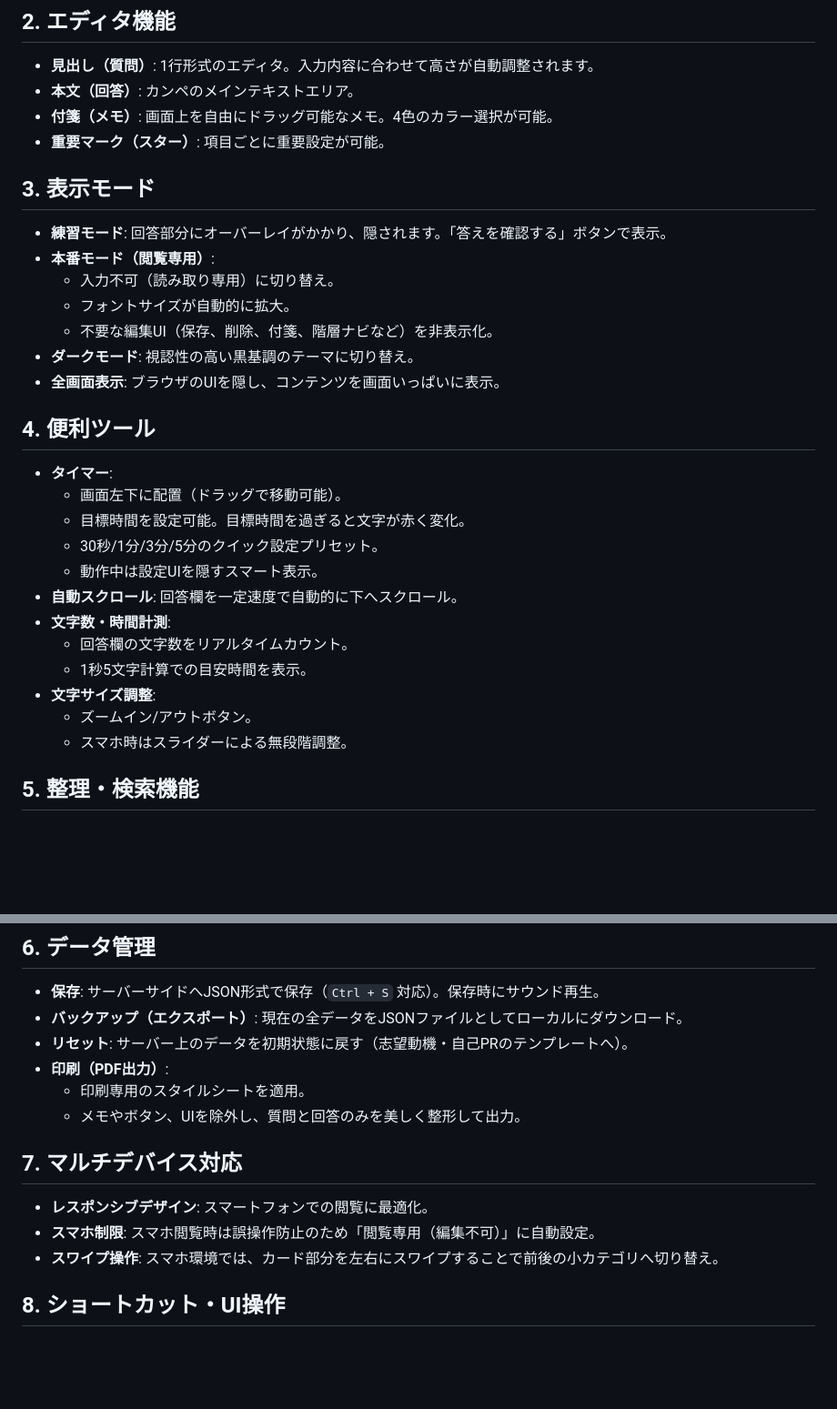
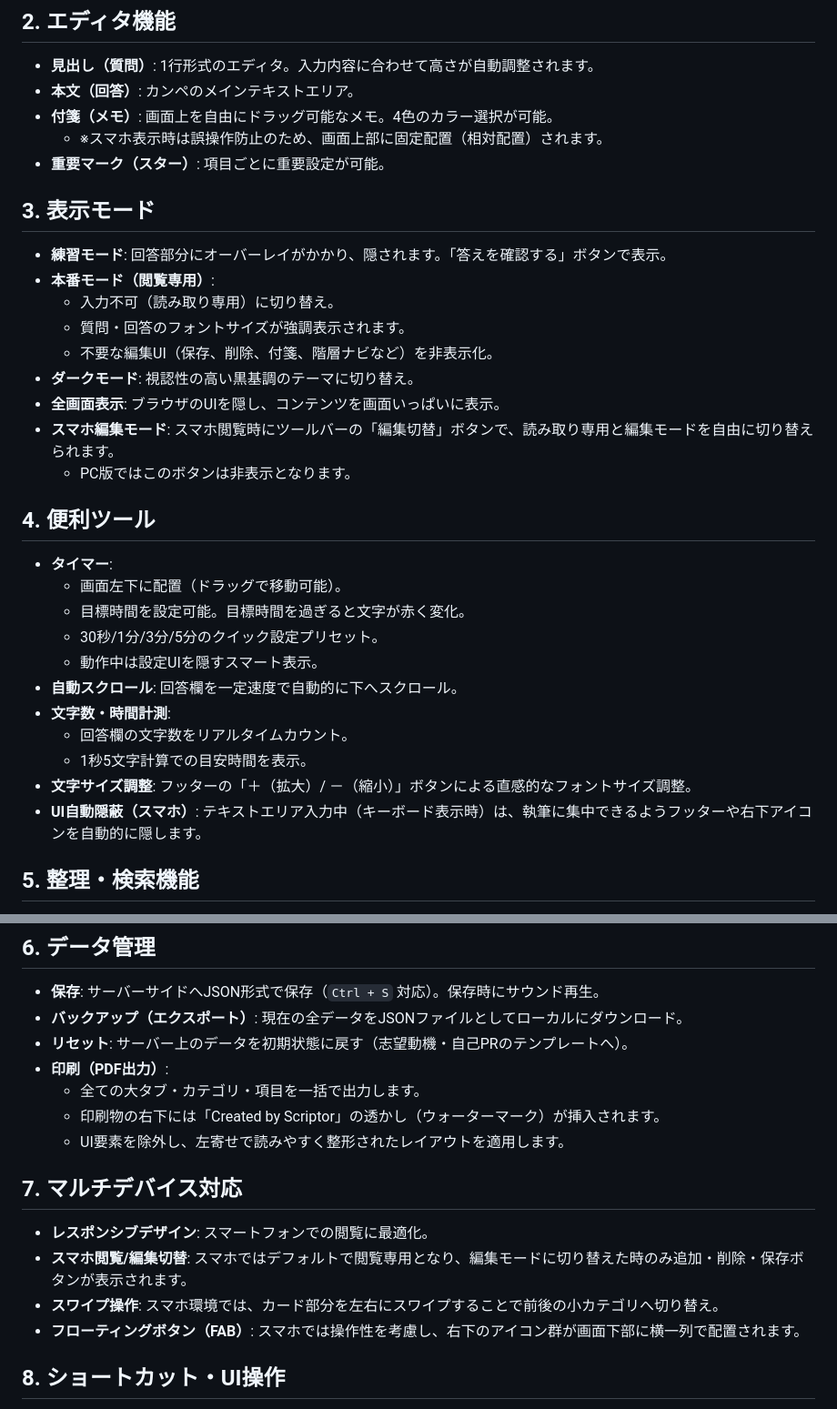
Before and after one commit to hrkk7t/kanpe-app, a Markdown page: manual.md, 2 parts joined by grey strips. Shown at 91% size. GitHub-like rendering; blank space fills up the shorter version.

```diff
--- a/manual.md
+++ b/manual.md
@@ -14,16 +14,19 @@ Scriptorは、面接の練習、プレゼンテーションの台本作成、本
 - **見出し（質問）**: 1行形式のエディタ。入力内容に合わせて高さが自動調整されます。
 - **本文（回答）**: カンペのメインテキストエリア。
 - **付箋（メモ）**: 画面上を自由にドラッグ可能なメモ。4色のカラー選択が可能。
+    - ※スマホ表示時は誤操作防止のため、画面上部に固定配置（相対配置）されます。
 - **重要マーク（スター）**: 項目ごとに重要設定が可能。
 
 ## 3. 表示モード
 - **練習モード**: 回答部分にオーバーレイがかかり、隠されます。「答えを確認する」ボタンで表示。
 - **本番モード（閲覧専用）**:
     - 入力不可（読み取り専用）に切り替え。
-    - フォントサイズが自動的に拡大。
+    - 質問・回答のフォントサイズが強調表示されます。
     - 不要な編集UI（保存、削除、付箋、階層ナビなど）を非表示化。
 - **ダークモード**: 視認性の高い黒基調のテーマに切り替え。
 - **全画面表示**: ブラウザのUIを隠し、コンテンツを画面いっぱいに表示。
+- **スマホ編集モード**: スマホ閲覧時にツールバーの「編集切替」ボタンで、読み取り専用と編集モードを自由に切り替えられます。
+    - PC版ではこのボタンは非表示となります。
 
 ## 4. 便利ツール
 - **タイマー**:
@@ -35,9 +38,8 @@ Scriptorは、面接の練習、プレゼンテーションの台本作成、本
 - **文字数・時間計測**:
     - 回答欄の文字数をリアルタイムカウント。
     - 1秒5文字計算での目安時間を表示。
-- **文字サイズ調整**:
-    - ズームイン/アウトボタン。
-    - スマホ時はスライダーによる無段階調整。
+- **文字サイズ調整**: フッターの「＋（拡大）/ －（縮小）」ボタンによる直感的なフォントサイズ調整。
+- **UI自動隠蔽（スマホ）**: テキストエリア入力中（キーボード表示時）は、執筆に集中できるようフッターや右下アイコンを自動的に隠します。
 
 ## 5. 整理・検索機能
 - **キーワード検索**: 全カテゴリの質問・回答・小カテゴリ名を対象に全文検索。
@@ -49,13 +51,15 @@ Scriptorは、面接の練習、プレゼンテーションの台本作成、本
 - **バックアップ（エクスポート）**: 現在の全データをJSONファイルとしてローカルにダウンロード。
 - **リセット**: サーバー上のデータを初期状態に戻す（志望動機・自己PRのテンプレートへ）。
 - **印刷（PDF出力）**:
-    - 印刷専用のスタイルシートを適用。
-    - メモやボタン、UIを除外し、質問と回答のみを美しく整形して出力。
+    - 全ての大タブ・カテゴリ・項目を一括で出力します。
+    - 印刷物の右下には「Created by Scriptor」の透かし（ウォーターマーク）が挿入されます。
+    - UI要素を除外し、左寄せで読みやすく整形されたレイアウトを適用します。
 
 ## 7. マルチデバイス対応
 - **レスポンシブデザイン**: スマートフォンでの閲覧に最適化。
-- **スマホ制限**: スマホ閲覧時は誤操作防止のため「閲覧専用（編集不可）」に自動設定。
+- **スマホ閲覧/編集切替**: スマホではデフォルトで閲覧専用となり、編集モードに切り替えた時のみ追加・削除・保存ボタンが表示されます。
 - **スワイプ操作**: スマホ環境では、カード部分を左右にスワイプすることで前後の小カテゴリへ切り替え。
+- **フローティングボタン（FAB）**: スマホでは操作性を考慮し、右下のアイコン群が画面下部に横一列で配置されます。
 
 ## 8. ショートカット・UI操作
 - **Ctrl + S / Cmd + S**: データの保存。
```
